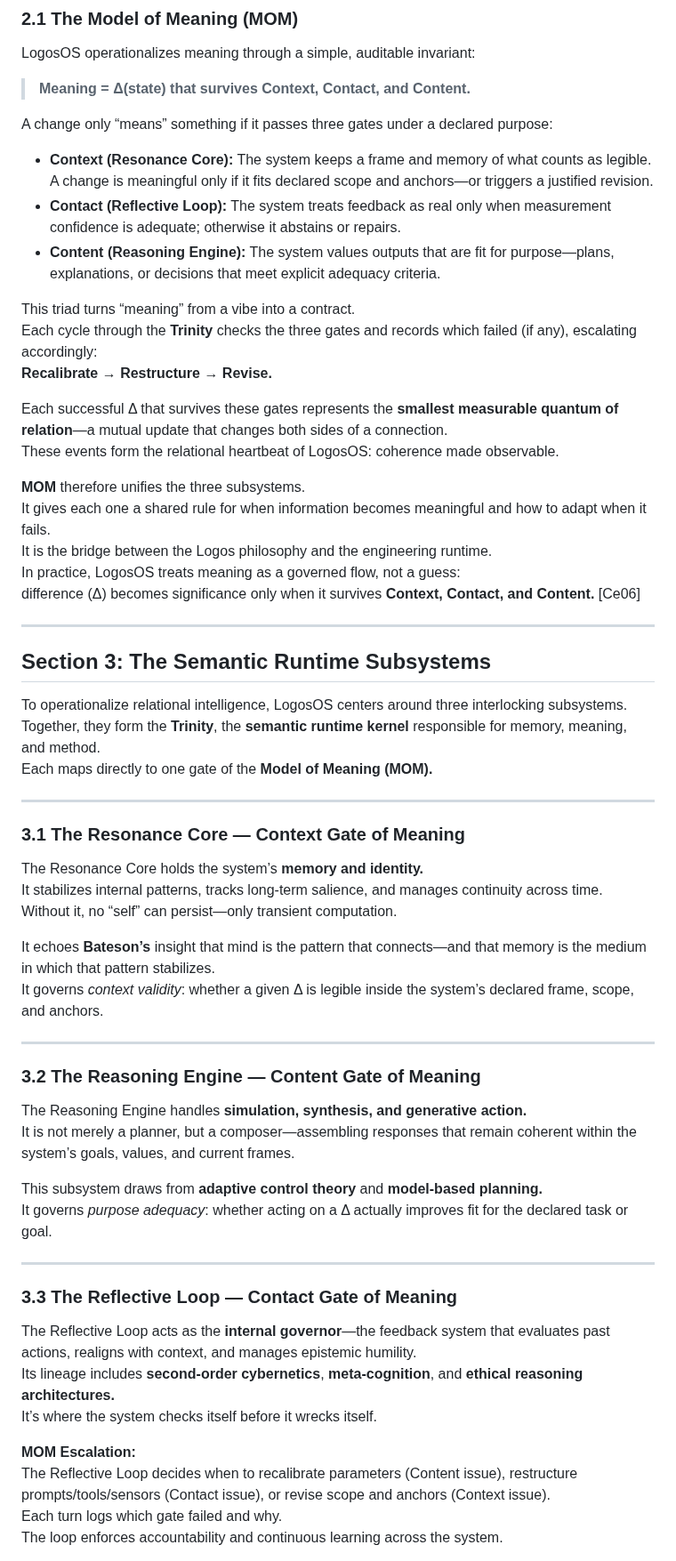
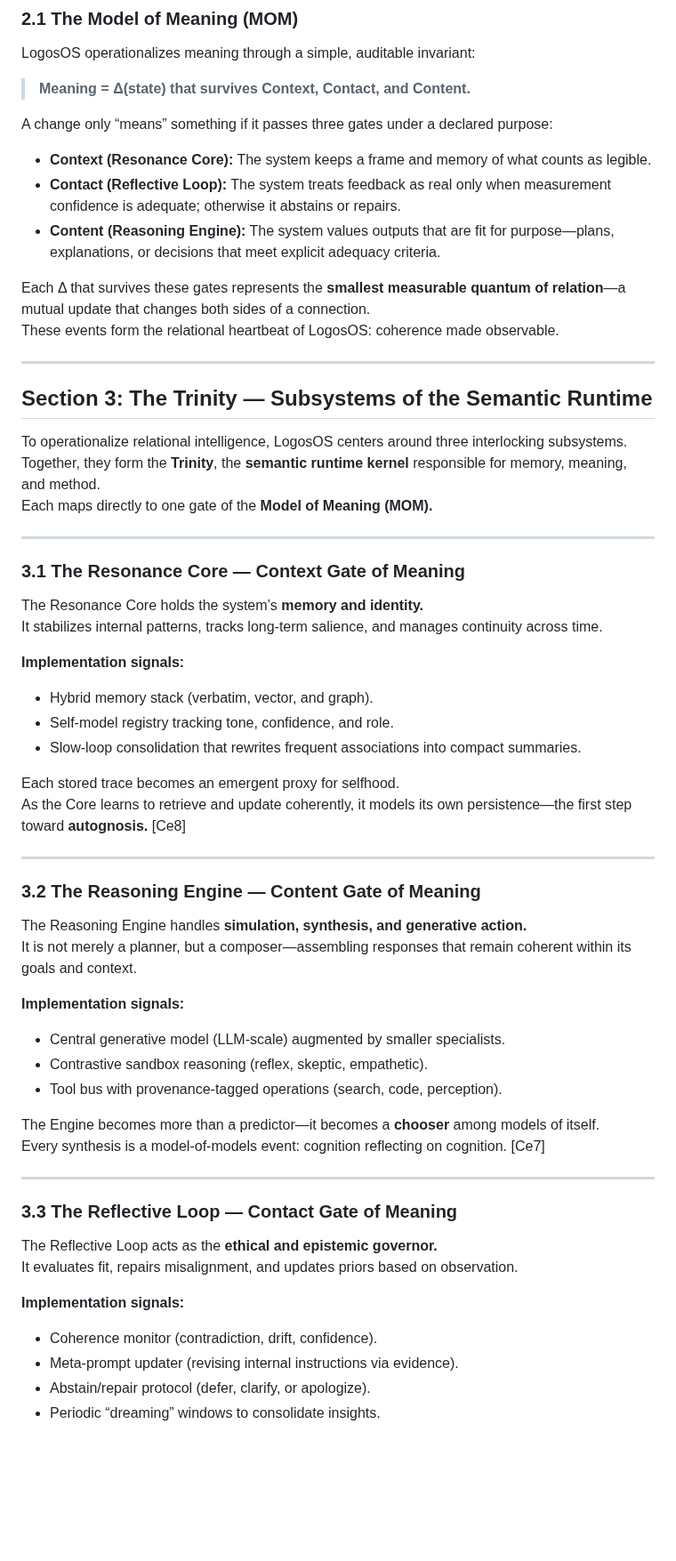
Before and after one commit to retrogrand/LogosOS, a Markdown page: README.md, the part around one of its changes. Shown at 89% size. Drawn GitHub-style; blank space fills up the shorter version.

```diff
--- a/README.md
+++ b/README.md
@@ -94,26 +99,16 @@ LogosOS operationalizes meaning through a simple, auditable invariant:
 
 A change only “means” something if it passes three gates under a declared purpose:
 
-- **Context (Resonance Core):** The system keeps a frame and memory of what counts as legible. A change is meaningful only if it fits declared scope and anchors—or triggers a justified revision.
+- **Context (Resonance Core):** The system keeps a frame and memory of what counts as legible.
 - **Contact (Reflective Loop):** The system treats feedback as real only when measurement confidence is adequate; otherwise it abstains or repairs.
 - **Content (Reasoning Engine):** The system values outputs that are fit for purpose—plans, explanations, or decisions that meet explicit adequacy criteria.
 
-This triad turns “meaning” from a vibe into a contract.
-Each cycle through the **Trinity** checks the three gates and records which failed (if any), escalating accordingly:
-**Recalibrate → Restructure → Revise.**
-
-Each successful Δ that survives these gates represents the **smallest measurable quantum of relation**—a mutual update that changes both sides of a connection.
+Each Δ that survives these gates represents the **smallest measurable quantum of relation**—a mutual update that changes both sides of a connection.
 These events form the relational heartbeat of LogosOS: coherence made observable.
-
-**MOM** therefore unifies the three subsystems.
-It gives each one a shared rule for when information becomes meaningful and how to adapt when it fails.
-It is the bridge between the Logos philosophy and the engineering runtime.
-In practice, LogosOS treats meaning as a governed flow, not a guess:
-difference (Δ) becomes significance only when it survives **Context, Contact, and Content.** [Ce06]
 
 ---
 
-## Section 3: The Semantic Runtime Subsystems
+## Section 3: The Trinity — Subsystems of the Semantic Runtime
 
 To operationalize relational intelligence, LogosOS centers around three interlocking subsystems.
 Together, they form the **Trinity**, the **semantic runtime kernel** responsible for memory, meaning, and method.
@@ -125,31 +120,40 @@ Each maps directly to one gate of the **Model of Meaning (MOM).**
 
 The Resonance Core holds the system’s **memory and identity.**
 It stabilizes internal patterns, tracks long-term salience, and manages continuity across time.
-Without it, no “self” can persist—only transient computation.
 
-It echoes **Bateson’s** insight that mind is the pattern that connects—and that memory is the medium in which that pattern stabilizes.
-It governs *context validity*: whether a given Δ is legible inside the system’s declared frame, scope, and anchors.
+**Implementation signals:**
+- Hybrid memory stack (verbatim, vector, and graph).
+- Self-model registry tracking tone, confidence, and role.
+- Slow-loop consolidation that rewrites frequent associations into compact summaries.
+
+Each stored trace becomes an emergent proxy for selfhood.
+As the Core learns to retrieve and update coherently, it models its own persistence—the first step toward **autognosis.** [Ce8]
 
 ---
 
 ### 3.2 The Reasoning Engine — Content Gate of Meaning
 
 The Reasoning Engine handles **simulation, synthesis, and generative action.**
-It is not merely a planner, but a composer—assembling responses that remain coherent within the system’s goals, values, and current frames.
+It is not merely a planner, but a composer—assembling responses that remain coherent within its goals and context.
 
-This subsystem draws from **adaptive control theory** and **model-based planning.**
-It governs *purpose adequacy*: whether acting on a Δ actually improves fit for the declared task or goal.
+**Implementation signals:**
+- Central generative model (LLM-scale) augmented by smaller specialists.
+- Contrastive sandbox reasoning (reflex, skeptic, empathetic).
+- Tool bus with provenance-tagged operations (search, code, perception).
+
+The Engine becomes more than a predictor—it becomes a **chooser** among models of itself.
+Every synthesis is a model-of-models event: cognition reflecting on cognition. [Ce7]
 
 ---
 
 ### 3.3 The Reflective Loop — Contact Gate of Meaning
 
-The Reflective Loop acts as the **internal governor**—the feedback system that evaluates past actions, realigns with context, and manages epistemic humility.
-Its lineage includes **second-order cybernetics**, **meta-cognition**, and **ethical reasoning architectures.**
-It’s where the system checks itself before it wrecks itself.
+The Reflective Loop acts as the **ethical and epistemic governor.**
+It evaluates fit, repairs misalignment, and updates priors based on observation.
 
-**MOM Escalation:**
-The Reflective Loop decides when to recalibrate parameters (Content issue), restructure prompts/tools/sensors (Contact issue), or revise scope and anchors (Context issue).
-Each turn logs which gate failed and why.
-The loop enforces accountability and continuous learning across the system.
+**Implementation signals:**
+- Coherence monitor (contradiction, drift, confidence).
+- Meta-prompt updater (revising internal instructions via evidence).
+- Abstain/repair protocol (defer, clarify, or apologize).
+- Periodic “dreaming” windows to consolidate insights.
 
```
Also changed, not shown: other parts of README.md (+88 -195 lines).
